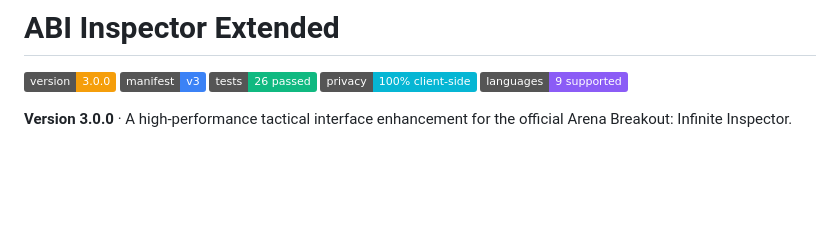
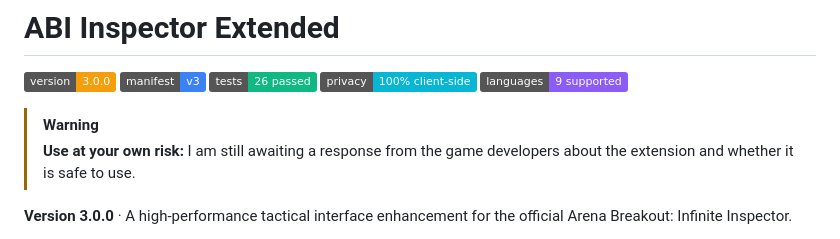
Before and after one commit to mkornela/ABI-Inspector-Extended, a Markdown page: README.md, the part around the change. GitHub-like rendering; badges without logos; blank space fills up the shorter version.

Commit message:
docs: add safety disclaimer and developer response notice to README

```diff
--- a/README.md
+++ b/README.md
@@ -5,6 +5,9 @@
 [![Tests](https://img.shields.io/badge/tests-26%20passed-10b981.svg)](tests/)
 [![Security](https://img.shields.io/badge/privacy-100%25%20client--side-06b6d4.svg)](#privacy-and-compatibility)
 [![Languages](https://img.shields.io/badge/languages-9%20supported-8b5cf6.svg)](#localization)
+
+> [!WARNING]
+> **Use at your own risk:** I am still awaiting a response from the game developers about the extension and whether it is safe to use.
 
 **Version 3.0.0** · A high-performance tactical interface enhancement for the official Arena Breakout: Infinite Inspector.
 
```
